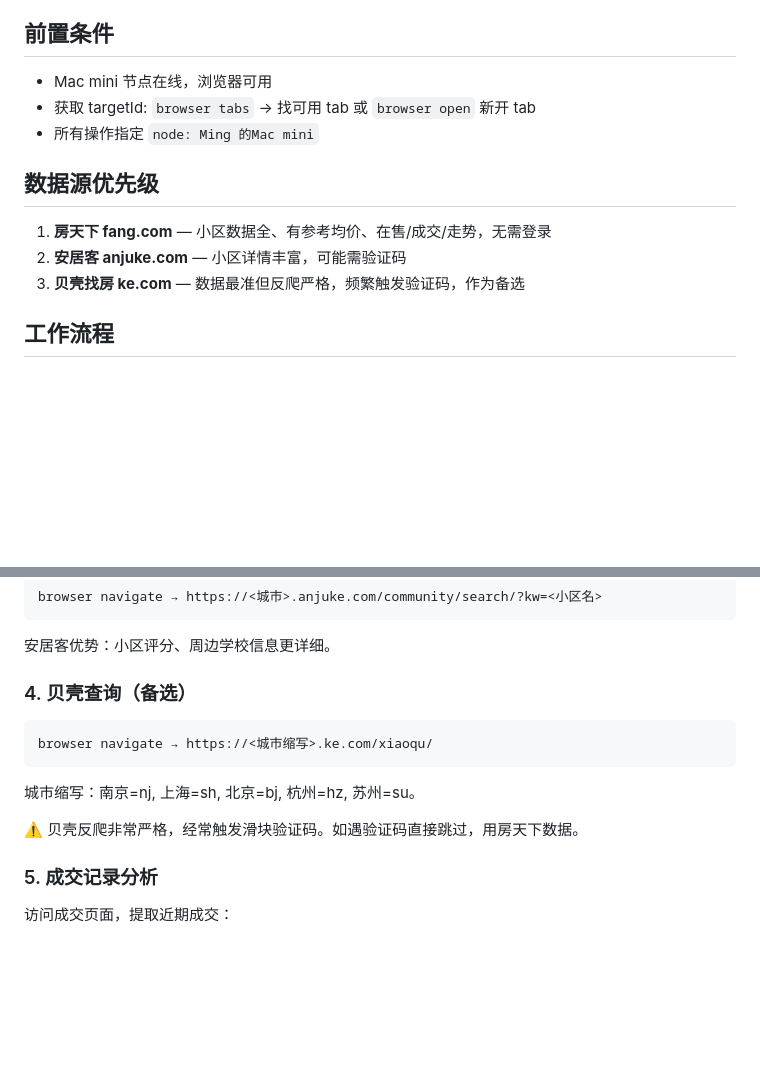
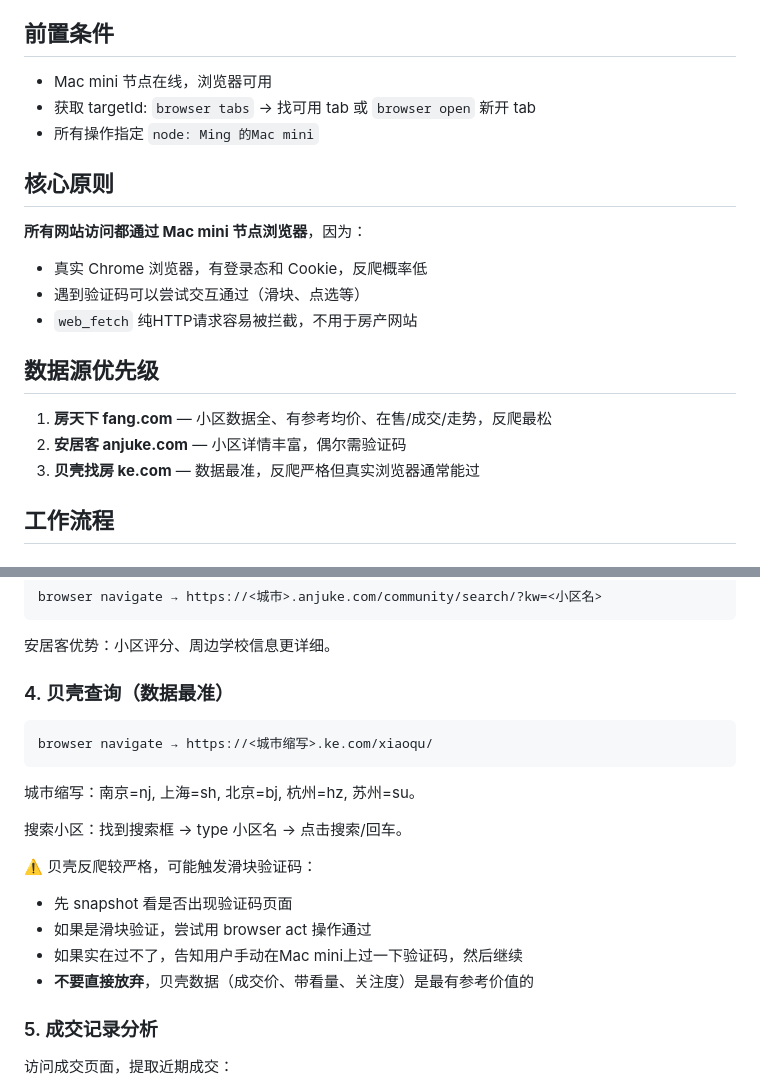
Before and after one commit to cintia09/openclaw-skills, a Markdown page: house-research/SKILL.md, 2 parts joined by grey strips. Rendered like a GitHub page; blank space fills up the shorter version.

Commit message:
fix: house-research skill - 强调Mac mini浏览器为核心，贝壳反爬不放弃

````diff
--- a/house-research/SKILL.md
+++ b/house-research/SKILL.md
@@ -13,11 +13,18 @@ description: 二手房/新房调研与房价查询。通过Mac mini浏览器访
 - 获取 targetId: `browser tabs` → 找可用 tab 或 `browser open` 新开 tab
 - 所有操作指定 `node: Ming 的Mac mini`
 
+## 核心原则
+
+**所有网站访问都通过 Mac mini 节点浏览器**，因为：
+- 真实 Chrome 浏览器，有登录态和 Cookie，反爬概率低
+- 遇到验证码可以尝试交互通过（滑块、点选等）
+- `web_fetch` 纯HTTP请求容易被拦截，不用于房产网站
+
 ## 数据源优先级
 
-1. **房天下 fang.com** — 小区数据全、有参考均价、在售/成交/走势，无需登录
-2. **安居客 anjuke.com** — 小区详情丰富，可能需验证码
-3. **贝壳找房 ke.com** — 数据最准但反爬严格，频繁触发验证码，作为备选
+1. **房天下 fang.com** — 小区数据全、有参考均价、在售/成交/走势，反爬最松
+2. **安居客 anjuke.com** — 小区详情丰富，偶尔需验证码
+3. **贝壳找房 ke.com** — 数据最准，反爬严格但真实浏览器通常能过
 
 ## 工作流程
 
@@ -94,7 +101,7 @@ browser navigate → https://<城市>.anjuke.com/community/search/?kw=<小区名
 
 安居客优势：小区评分、周边学校信息更详细。
 
-### 4. 贝壳查询（备选）
+### 4. 贝壳查询（数据最准）
 
 ```
 browser navigate → https://<城市缩写>.ke.com/xiaoqu/
@@ -102,7 +109,13 @@ browser navigate → https://<城市缩写>.ke.com/xiaoqu/
 
 城市缩写：南京=nj, 上海=sh, 北京=bj, 杭州=hz, 苏州=su。
 
-⚠️ 贝壳反爬非常严格，经常触发滑块验证码。如遇验证码直接跳过，用房天下数据。
+搜索小区：找到搜索框 → type 小区名 → 点击搜索/回车。
+
+⚠️ 贝壳反爬较严格，可能触发滑块验证码：
+- 先 snapshot 看是否出现验证码页面
+- 如果是滑块验证，尝试用 browser act 操作通过
+- 如果实在过不了，告知用户手动在Mac mini上过一下验证码，然后继续
+- **不要直接放弃**，贝壳数据（成交价、带看量、关注度）是最有参考价值的
 
 ### 5. 成交记录分析
 
````
